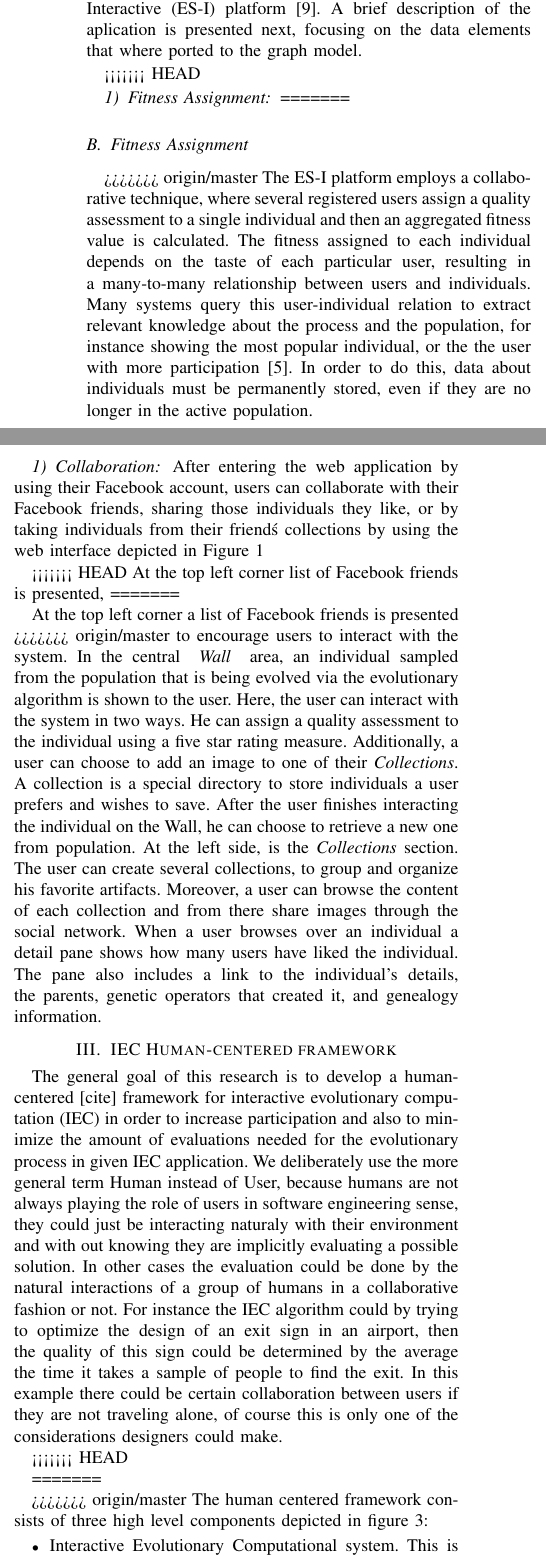
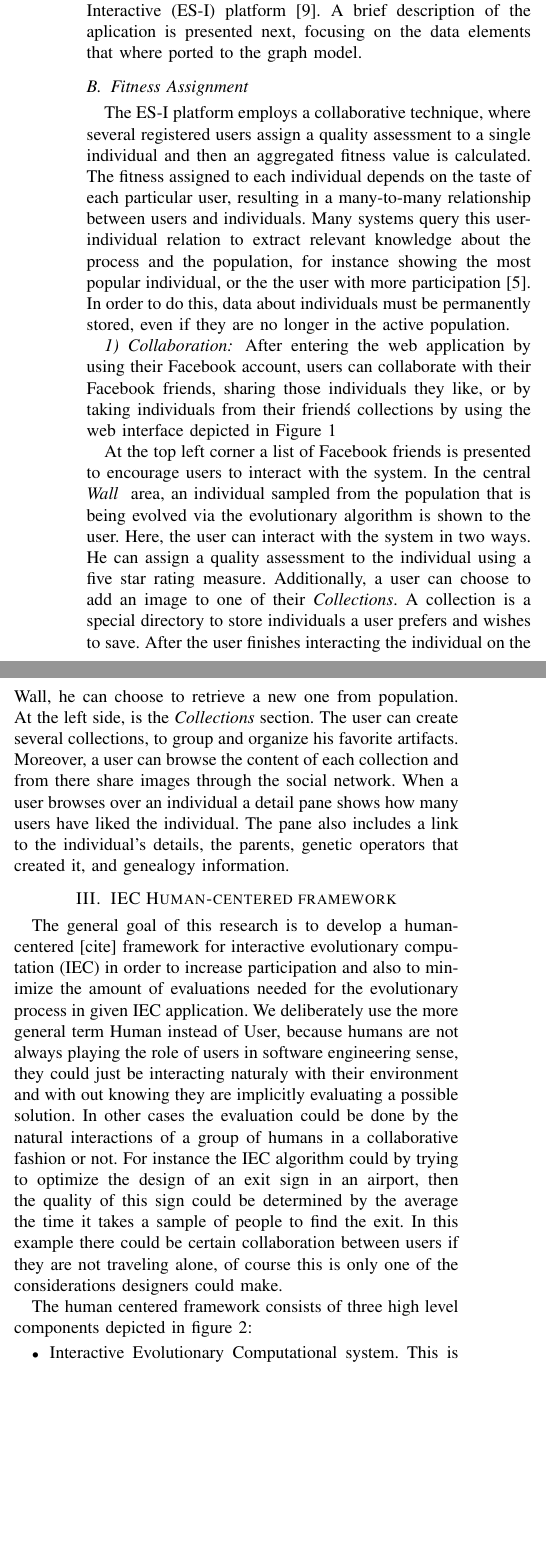
Before and after one commit to mariosky/2017-Human-Centered-IEC, a LaTeX paper (2017-CEC-Graph-Based-Population-For- IEC/paper.tex): two parts of the columns of page 2 of 5, joined at a grey line, cut so that both start at the same text, the shorter picture padded with empty space. Compiled offline with pdfLaTeX; a missing font is replaced by an installed copy or a similar font; a LaTeX package or settings file that is missing is left out.

Commit message:
Changes for the conflict

```diff
--- a/2017-CEC-Graph-Based-Population-For- IEC/paper.tex
+++ b/2017-CEC-Graph-Based-Population-For- IEC/paper.tex
@@ -496,13 +487,8 @@ EvoSpace-Interactive (ES-I) platform \cite{garcia2013evospace}. %citation
 A brief description of the aplication is presented next, focusing
 on the data elements that where ported to the graph model.
 
-<<<<<<< HEAD
-\subsubsection{Fitness Assignment}
-\label{sec:col}
-=======
 \subsection{Fitness Assignment}
 \label{sec:assignment}
->>>>>>> origin/master
 The ES-I platform employs a collaborative technique,
 where several registered users assign a quality assessment to a single
 individual and then an aggregated fitness value is calculated. The fitness
@@ -524,12 +511,9 @@ sharing those individuals they like, or by taking individuals
 from their friend\'s collections by using the web interface depicted
 in Figure \ref{fig:web}
 
-<<<<<<< HEAD
-At the top left corner list of Facebook friends is presented,
-=======
+
 
 At the top left corner a list of Facebook friends is presented
->>>>>>> origin/master
 to encourage users to interact with the system. In the central
 \emph{ Wall } area, an individual sampled from the population that is
 being evolved via the evolutionary algorithm
@@ -572,7 +557,6 @@ the considerations designers could make.
 %to the EvoSpace-I functionality and capabilities but it can be modified to
 %handle other platforms, just by adding new clases of nodes.
 
-<<<<<<< HEAD
 \begin{figure}[ht]
   \centering
   \includegraphics[width=\textwidth,height=8cm,keepaspectratio]{img/framework.png}
@@ -595,14 +568,11 @@ the considerations designers could make.
-  \label{fig:uc_framework}
-\end{figure*}
-%
->>>>>>> origin/master
 The human centered framework consists of three high level components depicted
 in figure \ref{fig:uc_framework}:
 
 \begin{itemize}
   \item Interactive Evolutionary Computational system.
   This is the real world system that we are going to represent in the model,
-  it consist of human users and their interactions with one or more individuals from
+  it consist of human users and their interactions with one or more individuals
+  from
   the population. There are many ways in which humans could interact
   with indivuals, this could be through a mobile device, a user interface
   or by interacting with real world objects generated as part of the algorithm
```
Also changed, not shown: 2017-CEC-Graph-Based-Population-For- IEC/paper.tex (36 more changed lines).
